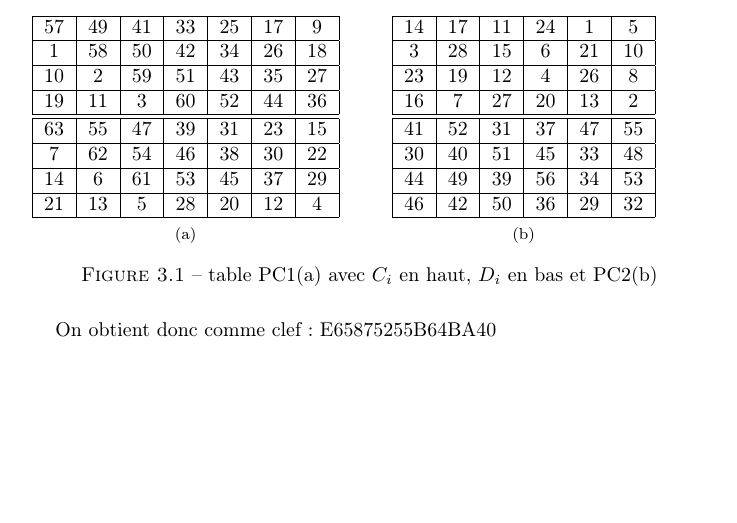
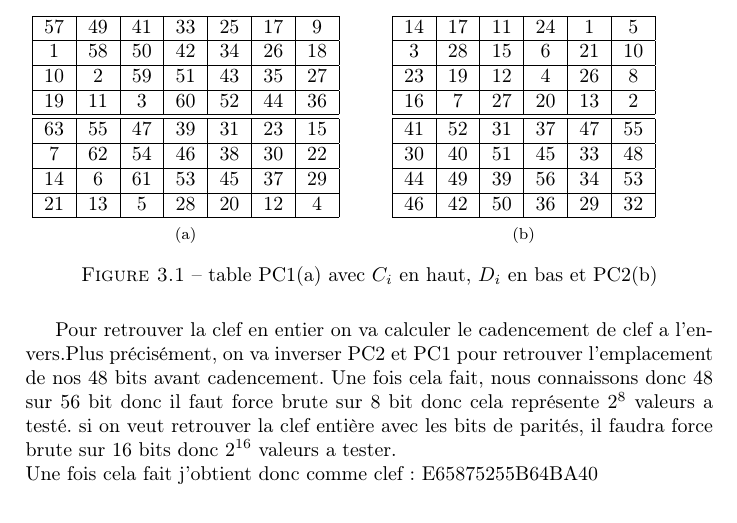
Before and after one commit to nielsmerceron/attaqueparfauteDES, a LaTeX document (rapport/rapport_attaque_par_faute_DES.tex): part of page 7 of 10, cut so that both start at the same text. Compiled offline with pdfLaTeX.

Commit message:
ajout de la qeustion 3 clean

```diff
--- a/rapport/rapport_attaque_par_faute_DES.tex
+++ b/rapport/rapport_attaque_par_faute_DES.tex
@@ -313,7 +313,8 @@
 			\caption{table PC1(a) avec $C_{i}$ en haut, $D_{i}$ en bas et PC2(b)}
 			\end{figure}
 
-			On obtient donc comme clef : E65875255B64BA40
+			Pour retrouver la clef en entier on va calculer le cadencement de clef a l'envers.Plus précisément, on va inverser PC2 et PC1 pour retrouver l'emplacement de nos 48 bits avant cadencement. Une fois cela fait, nous connaissons donc 48 sur 56 bit donc il faut force brute sur 8 bit donc cela représente $2^{8}$ valeurs a testé. si on veut retrouver la clef entière avec les bits de parités, il faudra force brute sur 16 bits donc $2^{16}$ valeurs a tester.\\
+			Une fois cela fait j'obtient donc comme clef : E65875255B64BA40
 
 		\chapter{Fautes sur les tours précédents}
 			\section{attaque sur le 14ème tour}
```
Also changed, not shown: rapport/rapport_attaque_par_faute_DES.pdf, 2 other files.
